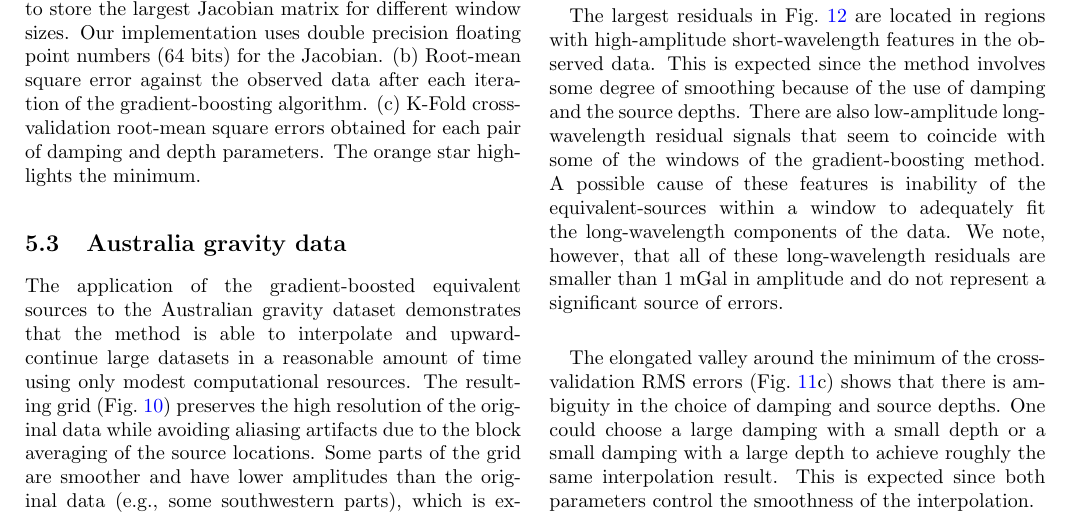
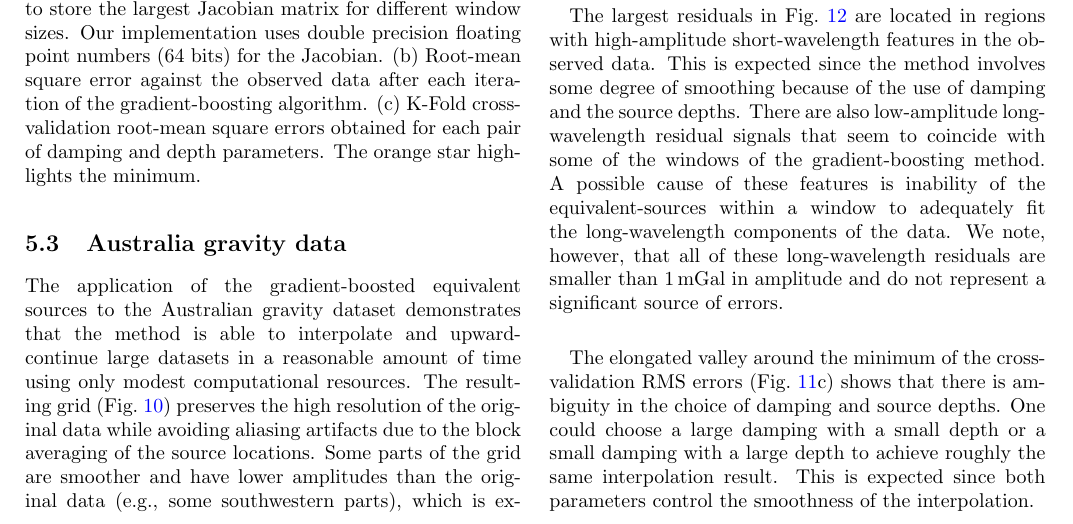
Before and after one commit to compgeolab/eql-gradient-boosted, a LaTeX paper (manuscript/preprint.tex, which reads manuscript/content.tex): part of page 15 of 19, cut so that both start at the same text. Compiled offline with pdfLaTeX.

Commit message:
Use the mGal variable in manuscript

```diff
--- a/manuscript/content.tex
+++ b/manuscript/content.tex
@@ -1347,7 +1347,7 @@ coincide with some of the windows of the gradient-boosting method.
 A possible cause of these features is inability of the equivalent-sources
 within a window to adequately fit the long-wavelength components of the data.
 We note, however, that all of these long-wavelength residuals are smaller than
-1 mGal in amplitude and do not represent a significant source of errors.
+1\mGal{} in amplitude and do not represent a significant source of errors.
 
 The elongated valley around the minimum of the cross-validation RMS errors
 (Fig.~\ref{fig:australia-memory-cv-error}c) shows that there is ambiguity in
```
